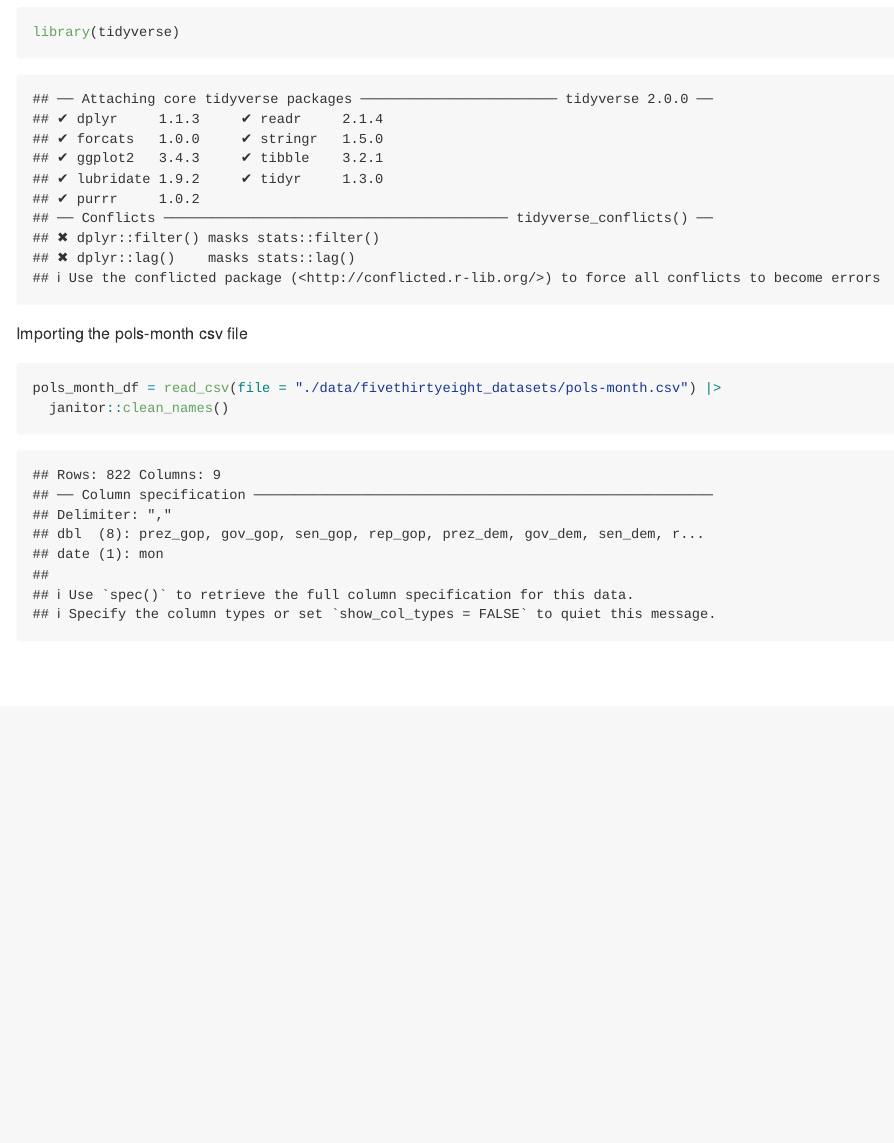
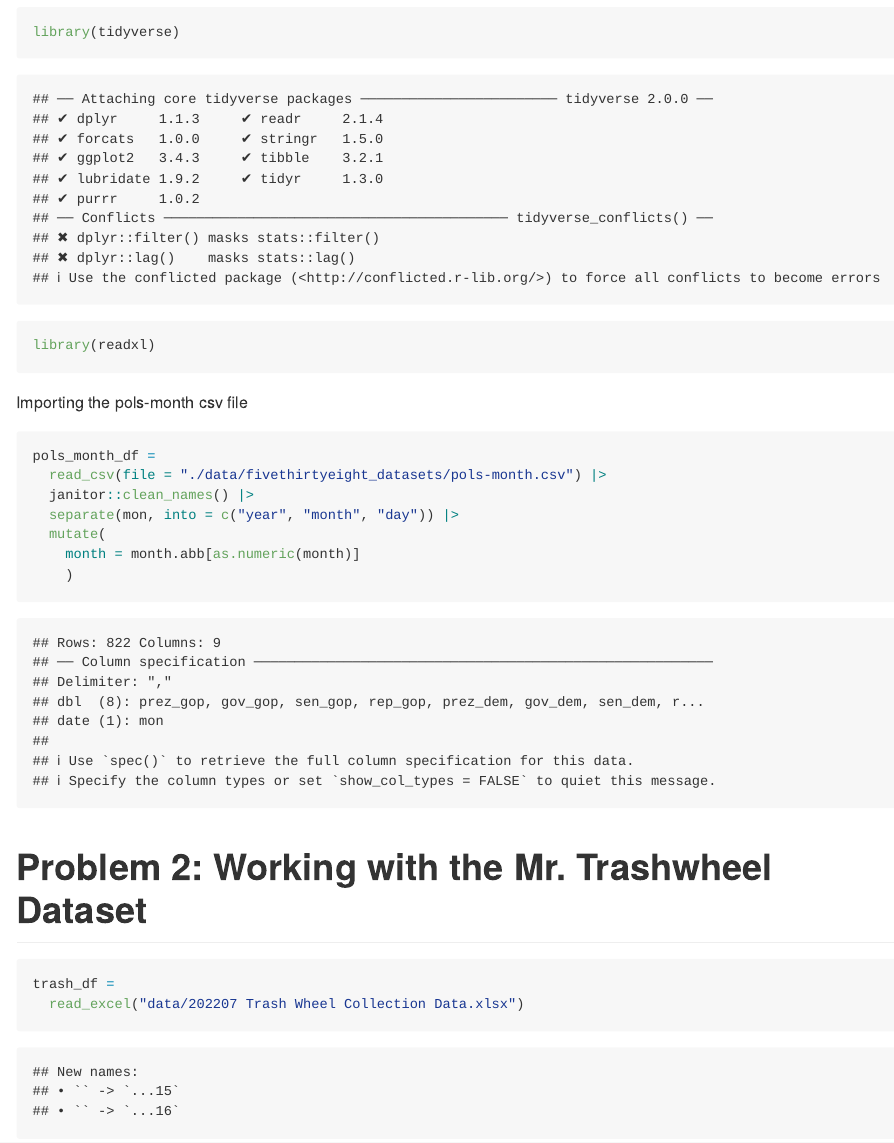
Before and after one commit to camilleokonkwo/p8105_hw2_co2554, an R Markdown document (p8105_hw2_co2554.Rmd): the page in a window 1100 px wide, from 230 px down. The pictures show the output file p8105_hw2_co2554.md that the author committed with the source, drawn offline in the style of GitHub.

Commit message:
pausing on number one, importing the trash wheel collection excel file with the readxl library

````diff
--- a/p8105_hw2_co2554.Rmd
+++ b/p8105_hw2_co2554.Rmd
@@ -9,11 +9,25 @@ output: github_document
 
 ```{r, setup}
 library(tidyverse)
+library(readxl)
 ```
 
 Importing the pols-month csv file
 
 ```{r}
-pols_month_df = read_csv(file = "./data/fivethirtyeight_datasets/pols-month.csv") |>
-  janitor::clean_names()
+pols_month_df =
+  read_csv(file = "./data/fivethirtyeight_datasets/pols-month.csv") |>
+  janitor::clean_names() |>
+  separate(mon, into = c("year", "month", "day")) |>
+  mutate(
+    month = month.abb[as.numeric(month)]
+    )
+
 ```
+
+# Problem 2: Working with the Mr. Trashwheel Dataset
+
+```{r}
+trash_df =
+  read_excel("data/202207 Trash Wheel Collection Data.xlsx")
+```
````
Also changed, not shown: p8105_hw2_co2554.md, 2 other files.
